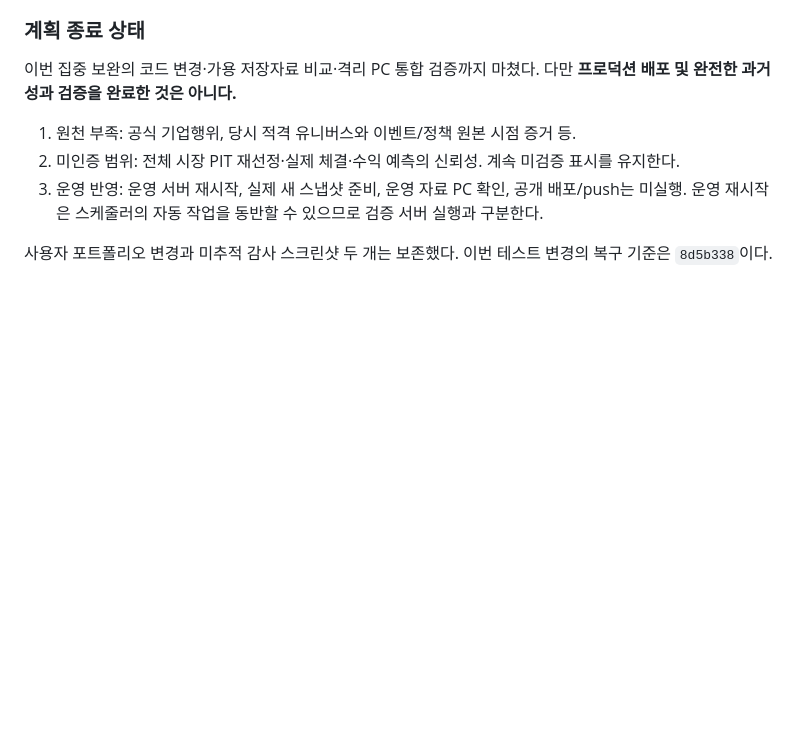
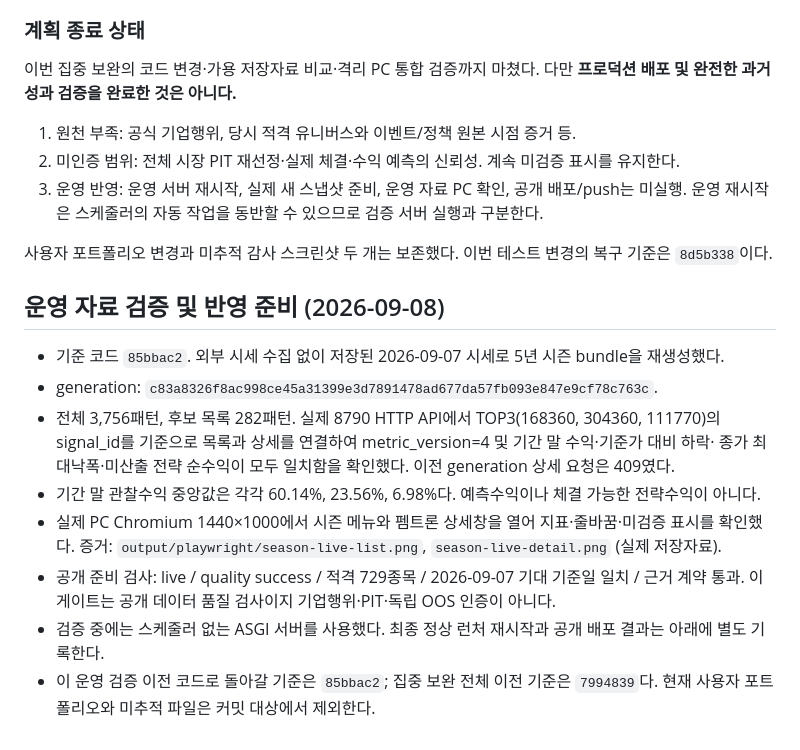
Before and after one commit to loliRuriruri/kr_quant_research, a Markdown page: docs/SEASON_MOMENTUM_FOCUSED_RESULT.md, the part around the change. Drawn GitHub-style; blank space fills up the shorter version.

Commit message:
docs(season): record live snapshot and PC acceptance before release
Verified 3756-pattern generation c83a8326 against actual localhost APIs: TOP3, 282-row candidate list and detail share v4 metrics; stale generation rejected. Document live PC capture and passing publication gates without certifying PIT, corporate actions or executable returns. Rollback to 85bbac2 for pre-operational-check code; 7994839 predates focused work. User portfolio and existing screenshots excluded.

```diff
--- a/docs/SEASON_MOMENTUM_FOCUSED_RESULT.md
+++ b/docs/SEASON_MOMENTUM_FOCUSED_RESULT.md
@@ -267,3 +267,19 @@ Playwright Chromium을 1440×1000 PC 뷰포트로 열어 메뉴 클릭·카드·
    운영 재시작은 스케줄러의 자동 작업을 동반할 수 있으므로 검증 서버 실행과 구분한다.
 
 사용자 포트폴리오 변경과 미추적 감사 스크린샷 두 개는 보존했다. 이번 테스트 변경의 복구 기준은 `8d5b338`이다.
+
+## 운영 자료 검증 및 반영 준비 (2026-09-08)
+
+- 기준 코드 `85bbac2`. 외부 시세 수집 없이 저장된 2026-09-07 시세로 5년 시즌 bundle을 재생성했다.
+- generation: `c83a8326f8ac998ce45a31399e3d7891478ad677da57fb093e847e9cf78c763c`.
+- 전체 3,756패턴, 후보 목록 282패턴. 실제 8790 HTTP API에서 TOP3(168360, 304360, 111770)의
+  signal_id를 기준으로 목록과 상세를 연결하여 metric_version=4 및 기간 말 수익·기준가 대비 하락·
+  종가 최대낙폭·미산출 전략 순수익이 모두 일치함을 확인했다. 이전 generation 상세 요청은 409였다.
+- 기간 말 관찰수익 중앙값은 각각 60.14%, 23.56%, 6.98%다. 예측수익이나 체결 가능한 전략수익이 아니다.
+- 실제 PC Chromium 1440×1000에서 시즌 메뉴와 펨트론 상세창을 열어 지표·줄바꿈·미검증 표시를 확인했다.
+  증거: `output/playwright/season-live-list.png`, `season-live-detail.png` (실제 저장자료).
+- 공개 준비 검사: live / quality success / 적격 729종목 / 2026-09-07 기대 기준일 일치 / 근거 계약 통과.
+  이 게이트는 공개 데이터 품질 검사이지 기업행위·PIT·독립 OOS 인증이 아니다.
+- 검증 중에는 스케줄러 없는 ASGI 서버를 사용했다. 최종 정상 런처 재시작과 공개 배포 결과는 아래에 별도 기록한다.
+- 이 운영 검증 이전 코드로 돌아갈 기준은 `85bbac2`; 집중 보완 전체 이전 기준은 `7994839`다.
+  현재 사용자 포트폴리오와 미추적 파일은 커밋 대상에서 제외한다.
```
